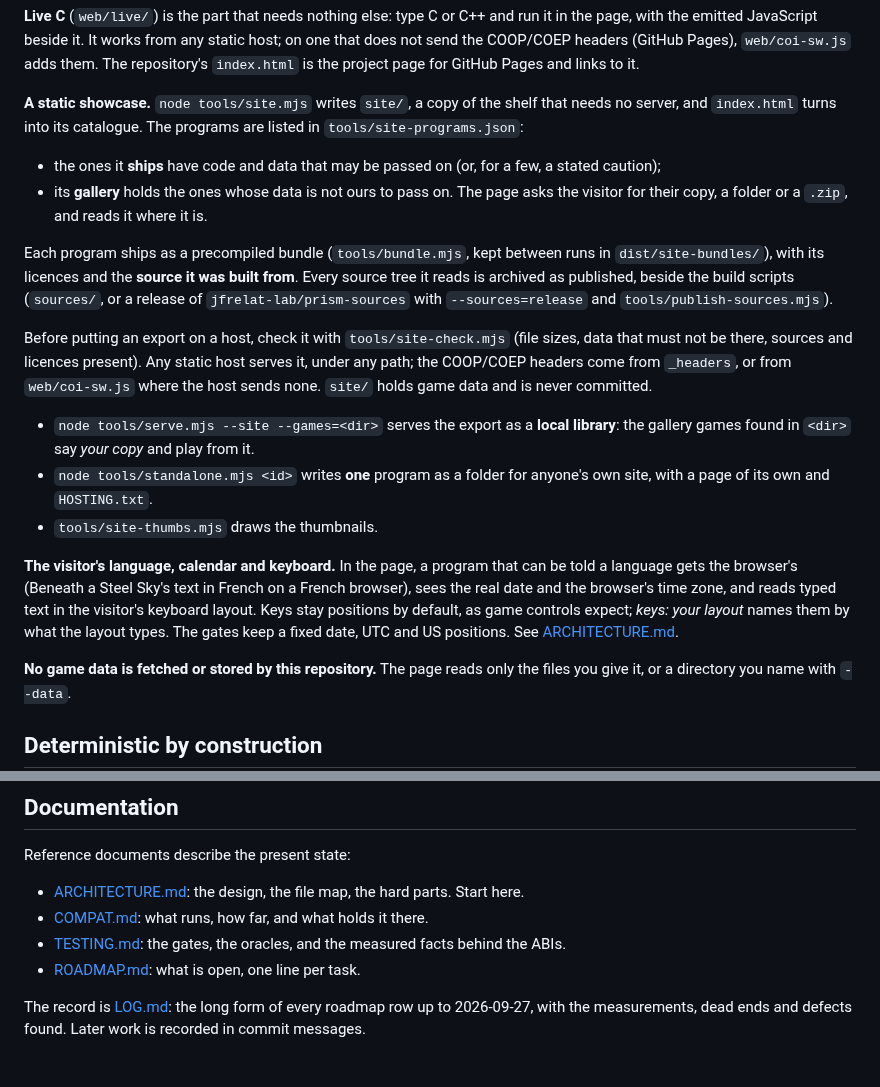
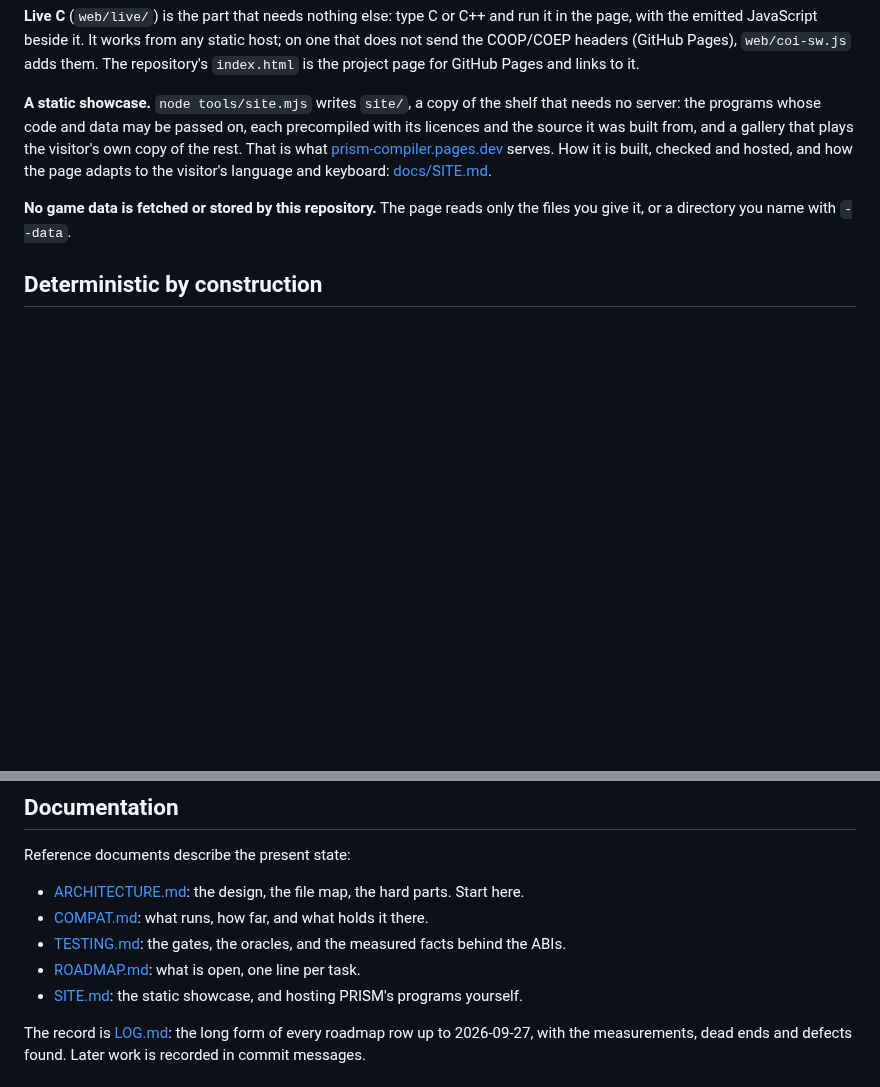
Before and after one commit to jfrelat-lab/prism, a Markdown page: README.md, 2 parts joined by grey strips. Rendered like a GitHub page; blank space fills up the shorter version.

Commit message:
README: the static showcase's details move to docs/SITE.md
Co-Authored-By: Claude Opus 5.5 <noreply@anthropic.com>

```diff
--- a/README.md
+++ b/README.md
@@ -136,35 +136,10 @@ COOP/COEP headers (GitHub Pages), `web/coi-sw.js` adds them. The repository's `i
 the project page for GitHub Pages and links to it.
 
 **A static showcase.** `node tools/site.mjs` writes `site/`, a copy of the shelf that needs no
-server, and `index.html` turns into its catalogue. The programs are listed in
-`tools/site-programs.json`:
-
-- the ones it **ships** have code and data that may be passed on (or, for a few, a stated caution);
-- its **gallery** holds the ones whose data is not ours to pass on. The page asks the visitor for
-  their copy, a folder or a `.zip`, and reads it where it is.
-
-Each program ships as a precompiled bundle (`tools/bundle.mjs`, kept between runs in
-`dist/site-bundles/`), with its licences and the **source it was built from**. Every source tree it
-reads is archived as published, beside the build scripts (`sources/`, or a release of
-`jfrelat-lab/prism-sources` with `--sources=release` and `tools/publish-sources.mjs`).
-
-Before putting an export on a host, check it with `tools/site-check.mjs` (file sizes, data that must
-not be there, sources and licences present). Any static host serves it, under any path; the
-COOP/COEP headers come from `_headers`, or from `web/coi-sw.js` where the host sends none.
-`site/` holds game data and is never committed.
-
-- `node tools/serve.mjs --site --games=<dir>` serves the export as a **local library**: the gallery
-  games found in `<dir>` say *your copy* and play from it.
-- `node tools/standalone.mjs <id>` writes **one** program as a folder for anyone's own site, with a
-  page of its own and `HOSTING.txt`.
-- `tools/site-thumbs.mjs` draws the thumbnails.
-
-**The visitor's language, calendar and keyboard.** In the page, a program that can be told a
-language gets the browser's (Beneath a Steel Sky's text in French on a French browser), sees the
-real date and the browser's time zone, and reads typed text in the visitor's keyboard layout. Keys
-stay positions by default, as game controls expect; *keys: your layout* names them by what the
-layout types. The gates keep a fixed date, UTC and US positions. See
-[ARCHITECTURE.md](docs/ARCHITECTURE.md#the-visitors-language-calendar-and-keyboard).
+server: the programs whose code and data may be passed on, each precompiled with its licences and
+the source it was built from, and a gallery that plays the visitor's own copy of the rest. That is
+what [prism-compiler.pages.dev](https://prism-compiler.pages.dev) serves. How it is built, checked and
+hosted, and how the page adapts to the visitor's language and keyboard: [docs/SITE.md](docs/SITE.md).
 
 **No game data is fetched or stored by this repository.** The page reads only the files you
 give it, or a directory you name with `--data`.
@@ -263,6 +238,7 @@ Reference documents describe the present state:
 - [COMPAT.md](docs/COMPAT.md): what runs, how far, and what holds it there.
 - [TESTING.md](docs/TESTING.md): the gates, the oracles, and the measured facts behind the ABIs.
 - [ROADMAP.md](docs/ROADMAP.md): what is open, one line per task.
+- [SITE.md](docs/SITE.md): the static showcase, and hosting PRISM's programs yourself.
 
 The record is [LOG.md](docs/LOG.md): the long form of every roadmap row up to 2026-09-27, with
 the measurements, dead ends and defects found. Later work is recorded in commit messages.
```
Also changed, not shown: docs/SITE.md (added, +43 -0 lines).
